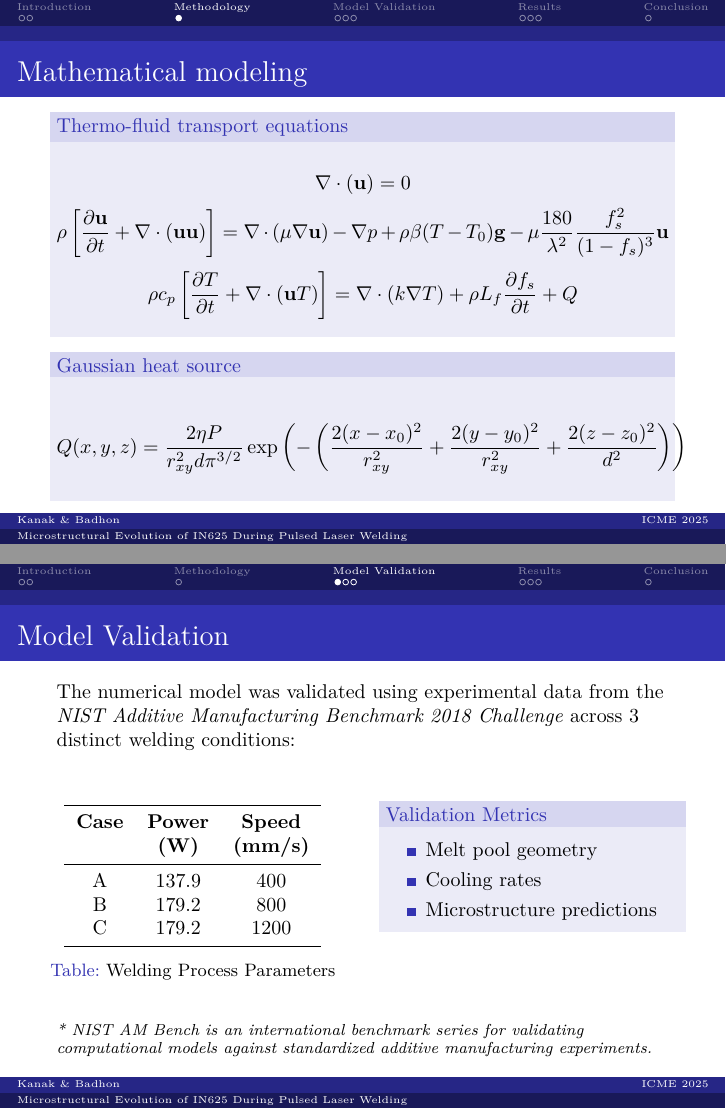
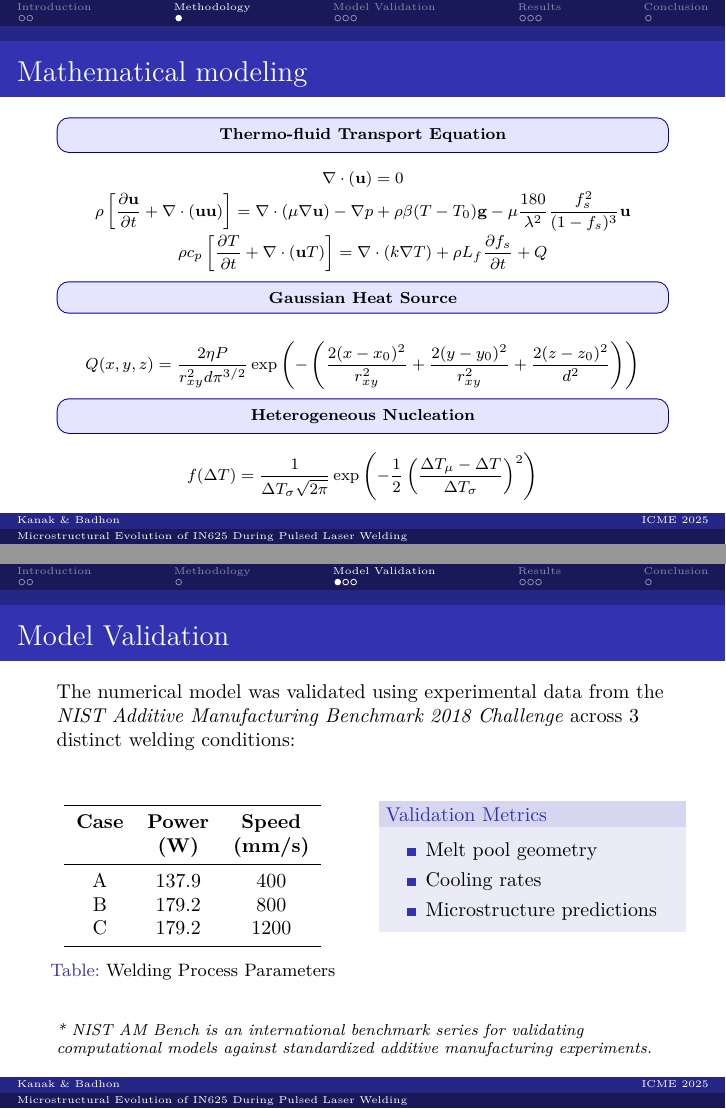
Before and after one commit to kanak-buet19/icme_2025_pulselaser, LaTeX slides (main.tex, which reads sections/methods.tex): pages 5 and 6 of 12, joined at a grey line. Compiled offline with pdfLaTeX.

Commit message:
Added all the equations and changed the style

```diff
--- a/sections/methods.tex
+++ b/sections/methods.tex
@@ -1,30 +1,43 @@
 \section{Methodology}
 
 \begin{frame}{Mathematical modeling}
-    \begin{block}{Thermo-fluid transport equations}
+
+    \footnotesize
 
 
+    \begin{tcolorbox}[colback=blue!10, colframe=blue!70!black, arc=2mm, boxrule=0.5pt, top=2pt, bottom=2pt, left=2pt, right=2pt]
+        \centering \textbf{Thermo-fluid Transport Equation}
+    \end{tcolorbox}
 
-% 1. Mass Conservation
-    % Parentheses (u) included
+    \vspace{-0.2cm}
     \[
         \nabla \cdot (\mathbf{u}) = 0
     \]
-    % 2. Momentum Conservation
+    \vspace{-0.3cm}
     \[
-        \rho \left[ \frac{\partial \mathbf{u}}{\partial t} + \nabla \cdot (\mathbf{uu}) \right] = \nabla \cdot (\mu \nabla \mathbf{u}) - \nabla p + \rho \beta (T - T_0) \mathbf{g} - \mu \frac{180}{\lambda^2} \frac{f_s^2}{(1 - f_s)^3} \mathbf{u}
+        \rho \left[ \frac{\partial \mathbf{u}}{\partial t} + \nabla \cdot (\mathbf{u}\mathbf{u}) \right] = \nabla \cdot (\mu \nabla \mathbf{u}) - \nabla p + \rho \beta (T - T_0) \mathbf{g} - \mu \frac{180}{\lambda^2} \frac{f_s^2}{(1 - f_s)^3} \mathbf{u}
     \]
-    % 3. Energy Conservation
+    \vspace{-0.1cm}
     \[
         \rho c_p \left[ \frac{\partial T}{\partial t} + \nabla \cdot (\mathbf{u}T) \right] = \nabla \cdot (k \nabla T) + \rho L_f \frac{\partial f_s}{\partial t} + Q
     \]
 
-        \end{block}
+    \begin{tcolorbox}[colback=blue!10, colframe=blue!70!black, arc=2mm, boxrule=0.5pt, top=2pt, bottom=2pt, left=2pt, right=2pt]
+        \centering \textbf{Gaussian Heat Source}
+    \end{tcolorbox}
 
-        \begin{block}{Gaussian heat source}
-        \[
-            Q(x, y, z) = \frac{2\eta P}{r_{xy}^2 d \pi^{3/2}} \exp \left( - \left( \frac{2(x-x_0)^2}{r_{xy}^2} + \frac{2(y-y_0)^2}{r_{xy}^2} + \frac{2(z-z_0)^2}{d^2} \right) \right)
-        \]
-    \end{block}
+    \vspace{-0.1cm}
+    \[
+        Q(x, y, z) = \frac{2\eta P}{r_{xy}^2 d \pi^{3/2}} \exp \left( - \left( \frac{2(x-x_0)^2}{r_{xy}^2} + \frac{2(y-y_0)^2}{r_{xy}^2} + \frac{2(z-z_0)^2}{d^2} \right) \right)
+    \]
+
+    \begin{tcolorbox}[colback=blue!10, colframe=blue!70!black, arc=2mm, boxrule=0.5pt, top=2pt, bottom=2pt, left=2pt, right=2pt]
+        \centering \textbf{Heterogeneous Nucleation}
+    \end{tcolorbox}
+
+    \vspace{-0.1cm}
+    \[
+        f(\Delta T) = \frac{1}{\Delta T_{\sigma} \sqrt{2\pi}} \exp \left( -\frac{1}{2} \left( \frac{\Delta T_{\mu} - \Delta T}{\Delta T_{\sigma}} \right)^2 \right)
+    \]
 
 \end{frame}
```
Also changed, not shown: sections/intro.tex (+1 -3 lines), main.pdf.
